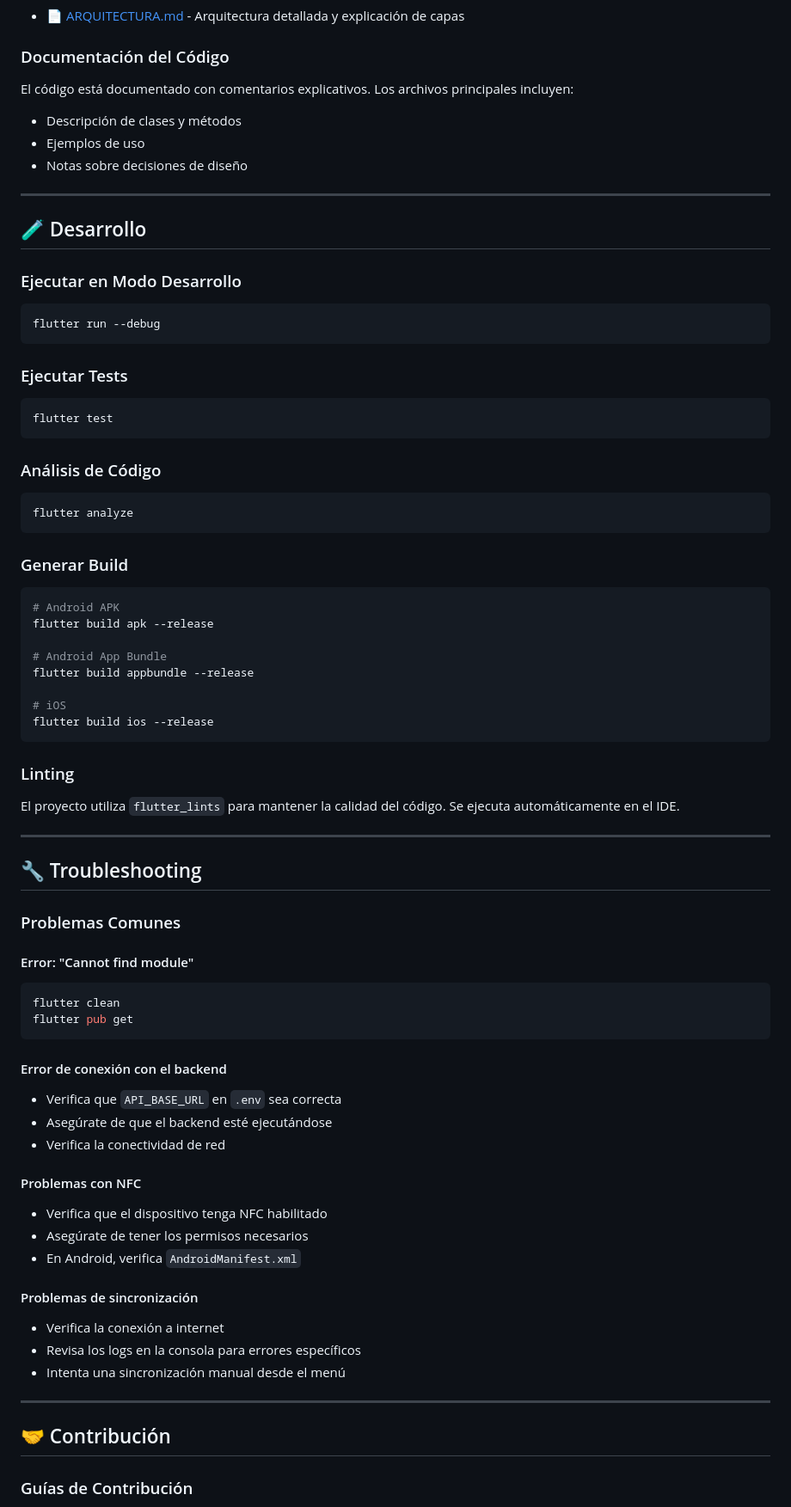
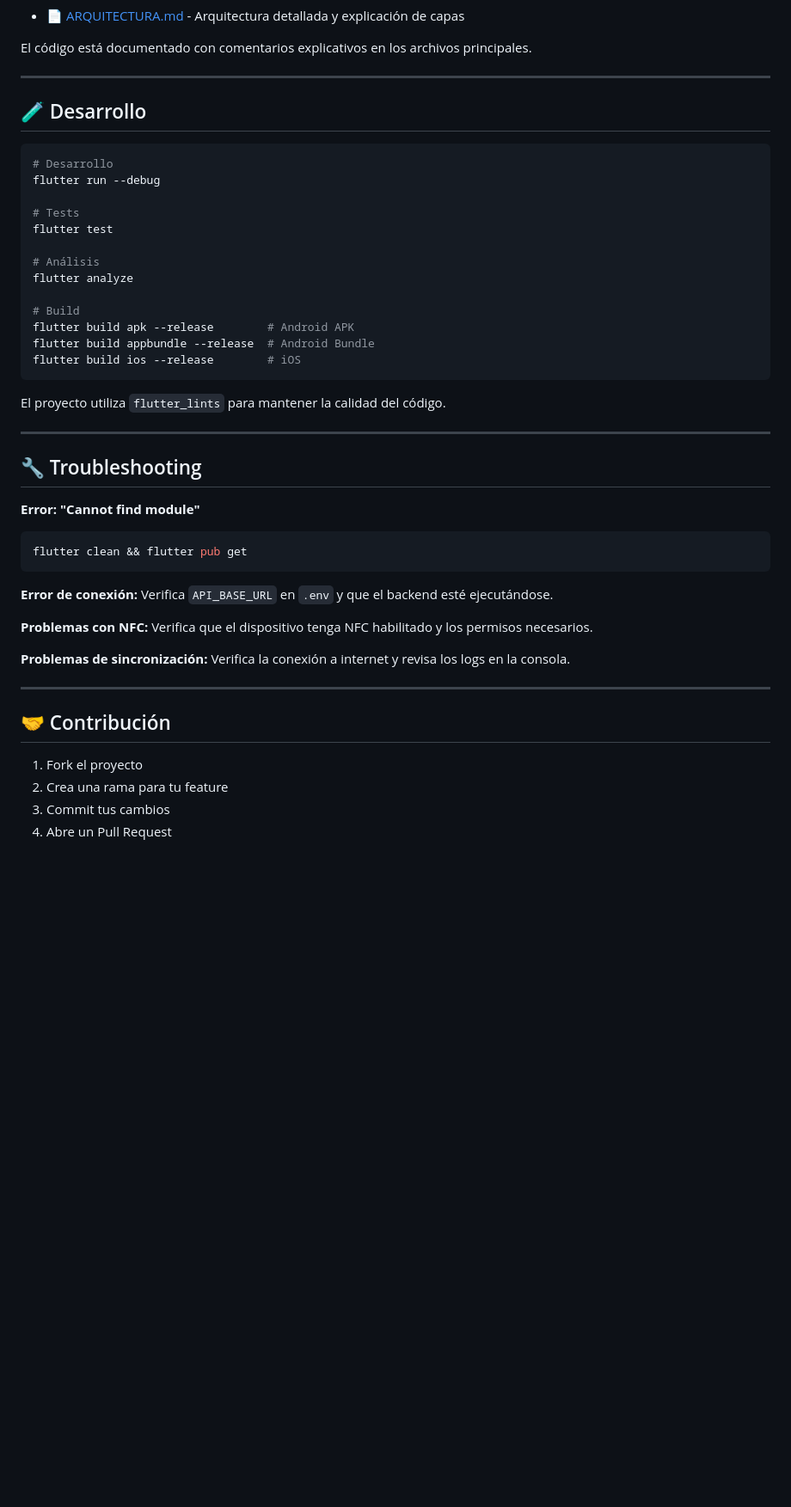
Before and after one commit to Ald28/oisci_emp, a Markdown page: README.md, the part around one of its changes. Shown at 86% size. GitHub-like rendering; blank space fills up the shorter version.

````diff
--- a/README.md
+++ b/README.md
@@ -272,81 +199,50 @@ La aplicación funciona completamente offline:
 - 📄 [ARQUITECTURA.md](ARQUITECTURA.md) - Arquitectura detallada y explicación de capas
 
-### Documentación del Código
-
-El código está documentado con comentarios explicativos. Los archivos principales incluyen:
-- Descripción de clases y métodos
-- Ejemplos de uso
-- Notas sobre decisiones de diseño
+El código está documentado con comentarios explicativos en los archivos principales.
 
 ---
 
 ## 🧪 Desarrollo
 
-### Ejecutar en Modo Desarrollo
+```bash
+# Desarrollo
+flutter run --debug
 
-```bash
-flutter run --debug
+# Tests
+flutter test
+
+# Análisis
+flutter analyze
+
+# Build
+flutter build apk --release        # Android APK
+flutter build appbundle --release  # Android Bundle
+flutter build ios --release        # iOS
 ```
 
-### Ejecutar Tests
-
-```bash
-flutter test
-```
-
-### Análisis de Código
-
-```bash
-flutter analyze
-```
-
-### Generar Build
-
-```bash
-# Android APK
-flutter build apk --release
-
-# Android App Bundle
-flutter build appbundle --release
-
-# iOS
-flutter build ios --release
-```
-
-### Linting
-
-El proyecto utiliza `flutter_lints` para mantener la calidad del código. Se ejecuta automáticamente en el IDE.
+El proyecto utiliza `flutter_lints` para mantener la calidad del código.
 
 ---
 
 ## 🔧 Troubleshooting
 
-### Problemas Comunes
-
-#### Error: "Cannot find module"
+**Error: "Cannot find module"**
 ```bash
-flutter clean
-flutter pub get
+flutter clean && flutter pub get
 ```
 
-#### Error de conexión con el backend
-- Verifica que `API_BASE_URL` en `.env` sea correcta
-- Asegúrate de que el backend esté ejecutándose
-- Verifica la conectividad de red
+**Error de conexión:** Verifica `API_BASE_URL` en `.env` y que el backend esté ejecutándose.
 
-#### Problemas con NFC
-- Verifica que el dispositivo tenga NFC habilitado
-- Asegúrate de tener los permisos necesarios
-- En Android, verifica `AndroidManifest.xml`
+**Problemas con NFC:** Verifica que el dispositivo tenga NFC habilitado y los permisos necesarios.
 
-#### Problemas de sincronización
-- Verifica la conexión a internet
-- Revisa los logs en la consola para errores específicos
-- Intenta una sincronización manual desde el menú
+**Problemas de sincronización:** Verifica la conexión a internet y revisa los logs en la consola.
 
 ---
 
 ## 🤝 Contribución
 
-### Guías de Contribución
+1. Fork el proyecto
+2. Crea una rama para tu feature
+3. Commit tus cambios
+4. Abre un Pull Request
 
````
Also changed, not shown: other parts of README.md (+14 -119 lines).
